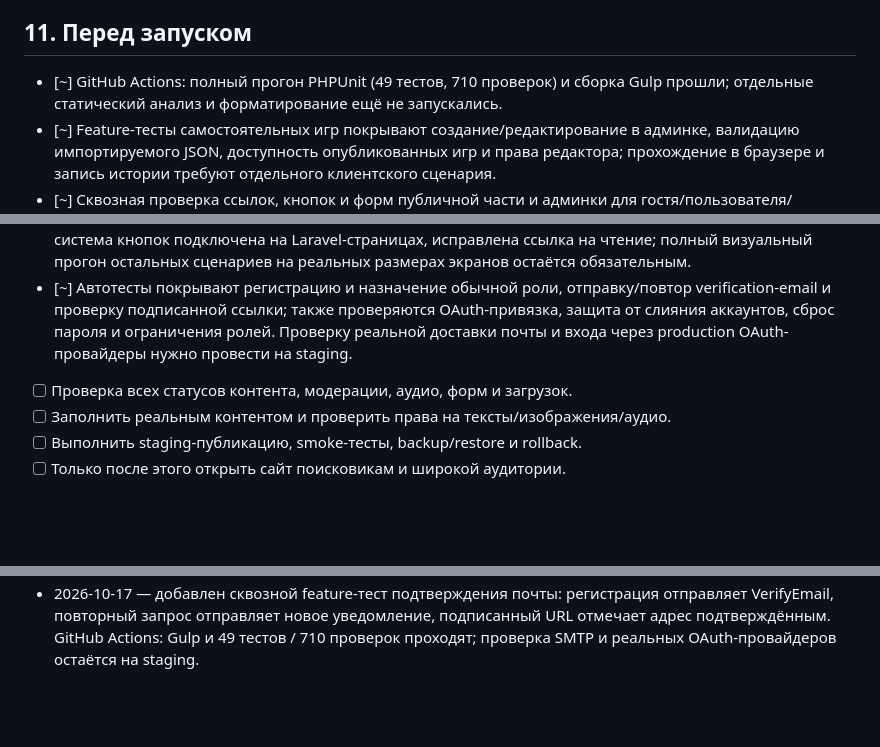
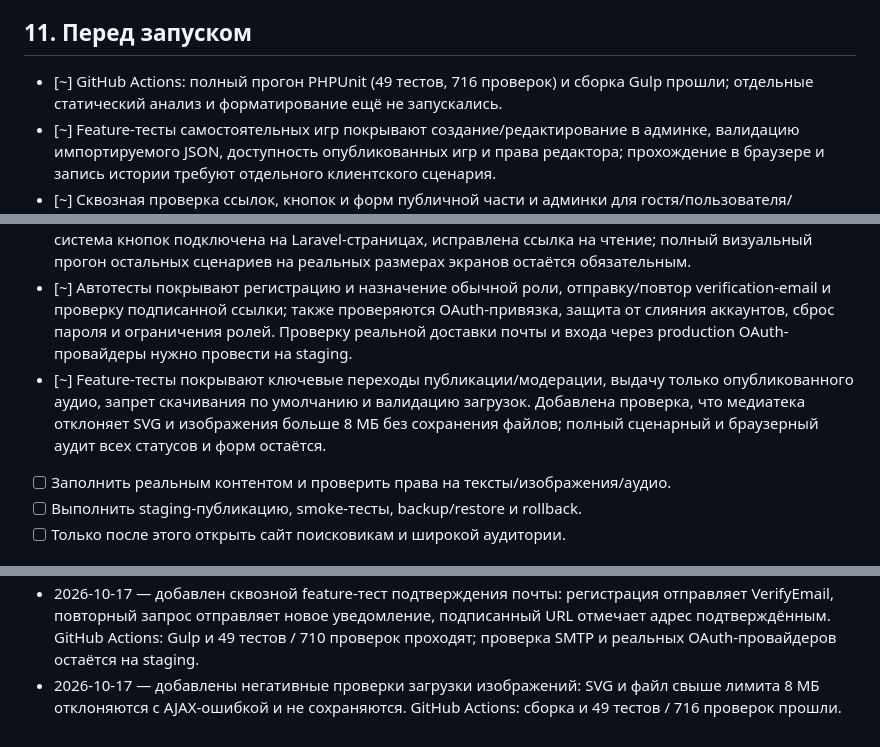
Before and after one commit to enikov1/skazki, a Markdown page: ROADMAP.md, 3 parts joined by grey strips. Drawn GitHub-style; blank space fills up the shorter version.

Commit message:
docs: record upload validation coverage

```diff
--- a/ROADMAP.md
+++ b/ROADMAP.md
@@ -117,7 +117,7 @@
 
 ## 11. Перед запуском
 
-- [~] GitHub Actions: полный прогон PHPUnit (49 тестов, 710 проверок) и сборка Gulp прошли; отдельные статический анализ и форматирование ещё не запускались.
+- [~] GitHub Actions: полный прогон PHPUnit (49 тестов, 716 проверок) и сборка Gulp прошли; отдельные статический анализ и форматирование ещё не запускались.
 - [~] Feature-тесты самостоятельных игр покрывают создание/редактирование в админке, валидацию импортируемого JSON, доступность опубликованных игр и права редактора; прохождение в браузере и запись истории требуют отдельного клиентского сценария.
 - [~] Сквозная проверка ссылок, кнопок и форм публичной части и админки для гостя/пользователя/редактора/модератора/администратора начата; полный прогон по всем состояниям остаётся. Исправлен и покрыт тестами выбор изображений из медиатеки в конструкторе игр.
 - [ ] Проверить адаптивность и доступность готовых страниц в браузере на мобильном и настольном размерах: клавиатурная навигация, фокус, контраст, подписи и сообщения валидации.
@@ -127,7 +127,7 @@
 - [~] Единая валидация: русские сообщения, подсказки полей, сводка ошибок, подсветка, фокус и aria-связь работают для AJAX-форм авторизации, профиля, публичных взаимодействий и админки. Полный прогон доступности и новые будущие формы остаются в работе.
 - [~] Аудит готовых Blade-страниц: профиль разделён на отдельные адаптивные разделы, общая дизайн-система кнопок подключена на Laravel-страницах, исправлена ссылка на чтение; полный визуальный прогон остальных сценариев на реальных размерах экранов остаётся обязательным.
 - [~] Автотесты покрывают регистрацию и назначение обычной роли, отправку/повтор verification-email и проверку подписанной ссылки; также проверяются OAuth-привязка, защита от слияния аккаунтов, сброс пароля и ограничения ролей. Проверку реальной доставки почты и входа через production OAuth-провайдеры нужно провести на staging.
-- [ ] Проверка всех статусов контента, модерации, аудио, форм и загрузок.
+- [~] Feature-тесты покрывают ключевые переходы публикации/модерации, выдачу только опубликованного аудио, запрет скачивания по умолчанию и валидацию загрузок. Добавлена проверка, что медиатека отклоняет SVG и изображения больше 8 МБ без сохранения файлов; полный сценарный и браузерный аудит всех статусов и форм остаётся.
 - [ ] Заполнить реальным контентом и проверить права на тексты/изображения/аудио.
 - [ ] Выполнить staging-публикацию, smoke-тесты, backup/restore и rollback.
 - [ ] Только после этого открыть сайт поисковикам и широкой аудитории.
@@ -187,3 +187,4 @@
 - 2026-10-16 — исправлен выбор изображений в конструкторе игр: медиатека принимает только разрешённые поля, корректно передаёт путь для image_a/image_b; CI подтвердил сборку и все 47 feature-тестов.
 - 2026-10-17 — HTTP-ошибки проверяются отдельным feature-сценарием: покрыты HTML-шаблоны, 401/422/419 JSON, реальные login rate limits 429 и 403 по роли. GitHub Actions: сборка и 48 тестов проходят; для реального истечения CSRF и инфраструктурных 500/503 остаётся staging-проверка.
 - 2026-10-17 — добавлен сквозной feature-тест подтверждения почты: регистрация отправляет VerifyEmail, повторный запрос отправляет новое уведомление, подписанный URL отмечает адрес подтверждённым. GitHub Actions: Gulp и 49 тестов / 710 проверок проходят; проверка SMTP и реальных OAuth-провайдеров остаётся на staging.
+- 2026-10-17 — добавлены негативные проверки загрузки изображений: SVG и файл свыше лимита 8 МБ отклоняются с AJAX-ошибкой и не сохраняются. GitHub Actions: сборка и 49 тестов / 716 проверок прошли.
```
